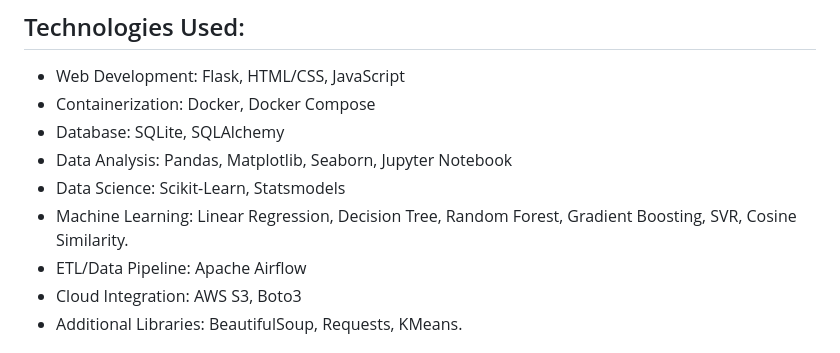
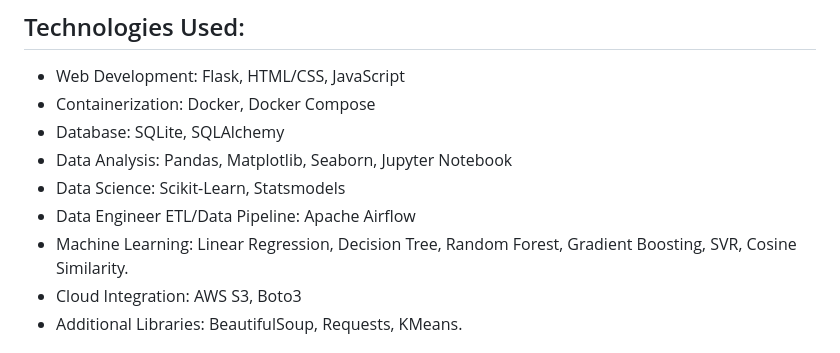
Before and after one commit to jorgegabrielvm/Python, a Markdown page: egwbooks/README.md, the part around the change. Drawn GitHub-style.

```diff
--- a/egwbooks/README.md
+++ b/egwbooks/README.md
@@ -15,8 +15,8 @@ This project showcases a comprehensive approach to building an end to end "Full
 - Database: SQLite, SQLAlchemy
 - Data Analysis: Pandas, Matplotlib, Seaborn, Jupyter Notebook
 - Data Science: Scikit-Learn, Statsmodels
+- Data Engineer ETL/Data Pipeline: Apache Airflow
 - Machine Learning: Linear Regression, Decision Tree, Random Forest, Gradient Boosting, SVR, Cosine Similarity.
-- ETL/Data Pipeline: Apache Airflow
 - Cloud Integration: AWS S3, Boto3
 - Additional Libraries: BeautifulSoup, Requests, KMeans.
 
```
